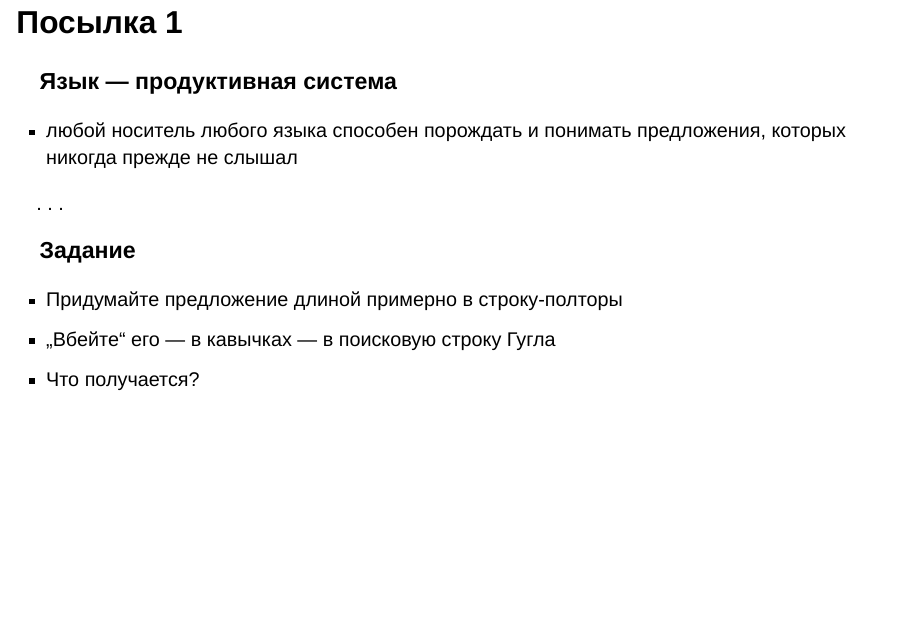
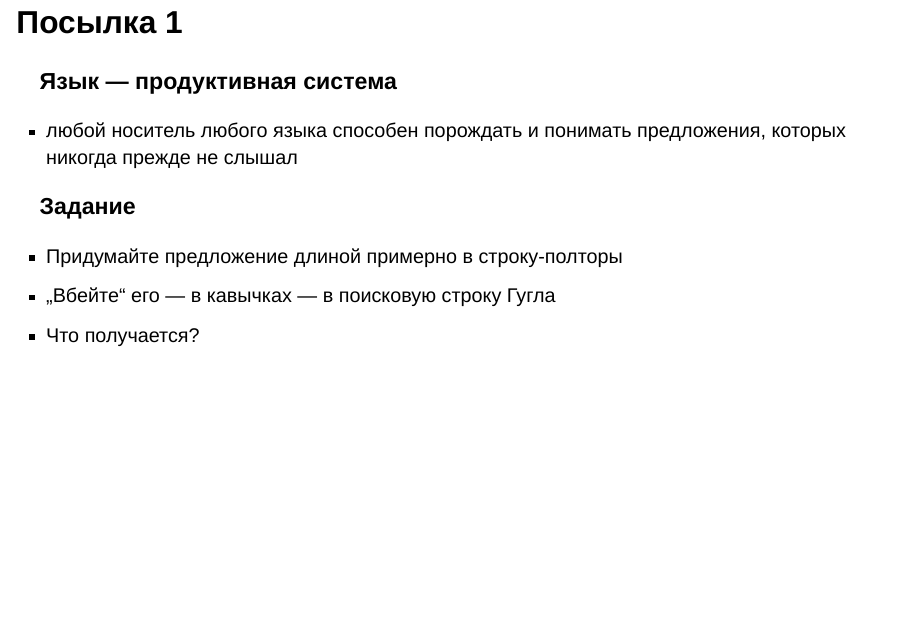
Before and after one commit to pavelrudnev/formal-methods-intro, a Quarto document (index.qmd): page 23 of 94. Rendered offline with R 4.5, knitr and Pandoc in place of Quarto, with nearby package versions; drawn as Slidy slides in place of the format the file asks for; a font, style sheet, LaTeX package, included part or bibliography that could not be used is replaced or left out.

Commit message:
Fixed a few incremental presentation issues

```diff
--- a/index.qmd
+++ b/index.qmd
@@ -187,17 +187,23 @@ rights: CC-by
 
 ## Посылка 1 ##
 
+
+
 ### Язык — продуктивная система ###
 
 * любой носитель любого языка способен порождать и понимать предложения, которых никогда прежде не слышал
 
-. . .
+
+
+::: {.fragment}
 
 ### Задание ###
 
 * Придумайте предложение длиной примерно в строку-полторы
 * „Вбейте“ его --- в кавычках --- в поисковую строку Гугла
 * Что получается?
+
+:::
 
 ## Посылка 1 ##
 
```
Also changed, not shown: docs/search.json, index.qmd (5 more changed lines), 1 other file.
